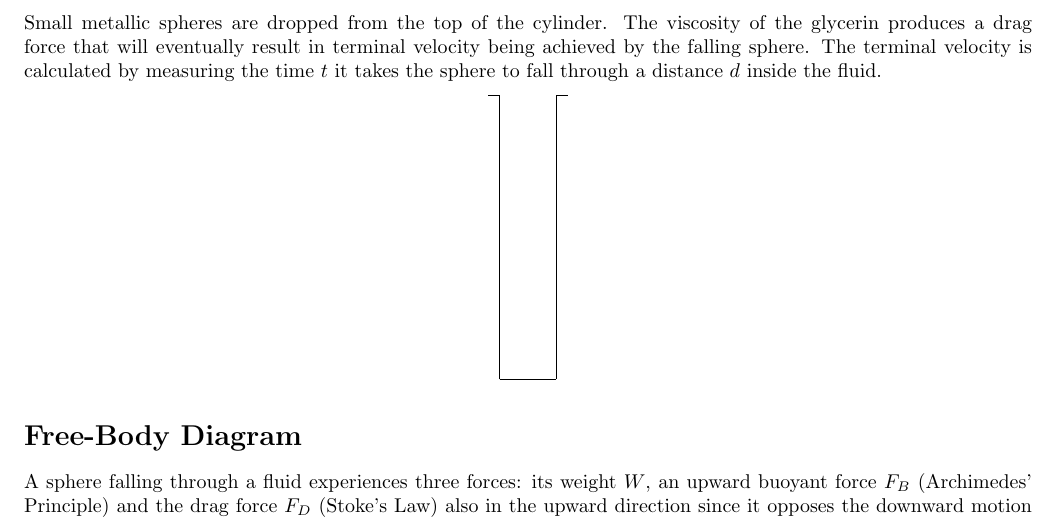
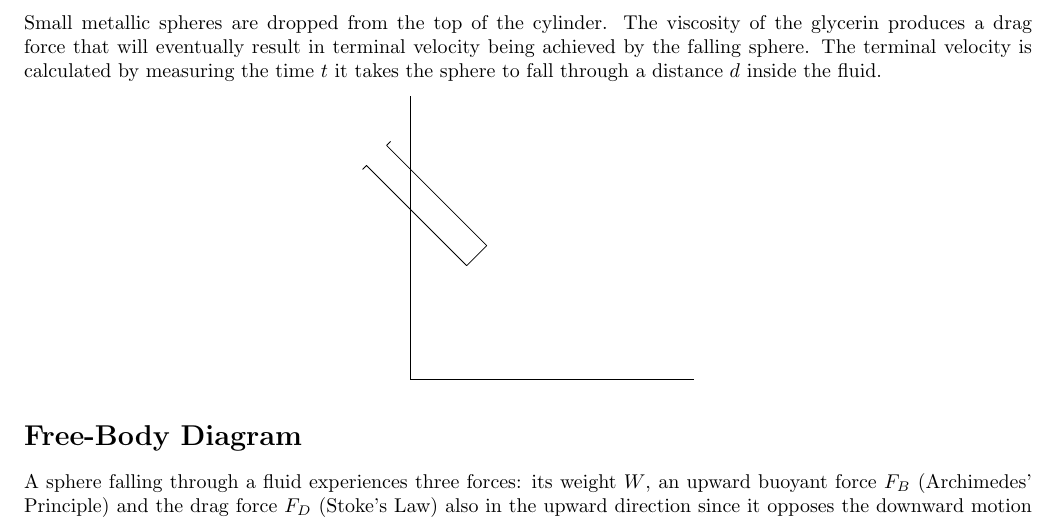
Before and after one commit to abid-mujtaba/phy-108-lab-manuals, a LaTeX document (manual.tex, which reads diag/setup.tex): part of page 1 of 5, cut so that both start at the same text. Compiled offline with pdfLaTeX; a LaTeX package or settings file that is missing is left out; TikZ figures are drawn from their code, not taken from saved files.

```diff
--- a/diag/setup.tex
+++ b/diag/setup.tex
@@ -23,7 +23,12 @@
 \begin{center}
    \begin{tikzpicture}
 
-      \cylinder
+      \draw
+         (0,0) -- (5,0)
+         (0,0) -- (0,5)
+      ;
+
+      \cylinder[rotate=45, scale=0.5, xshift=1, yshift=2]
 
       %\helpgrid{-4}{-6}{3}{2}      % Draw a grid to help place objects. Comment out in final version.
 
```
Also changed, not shown: diag/setup.tex (4 more changed lines).
